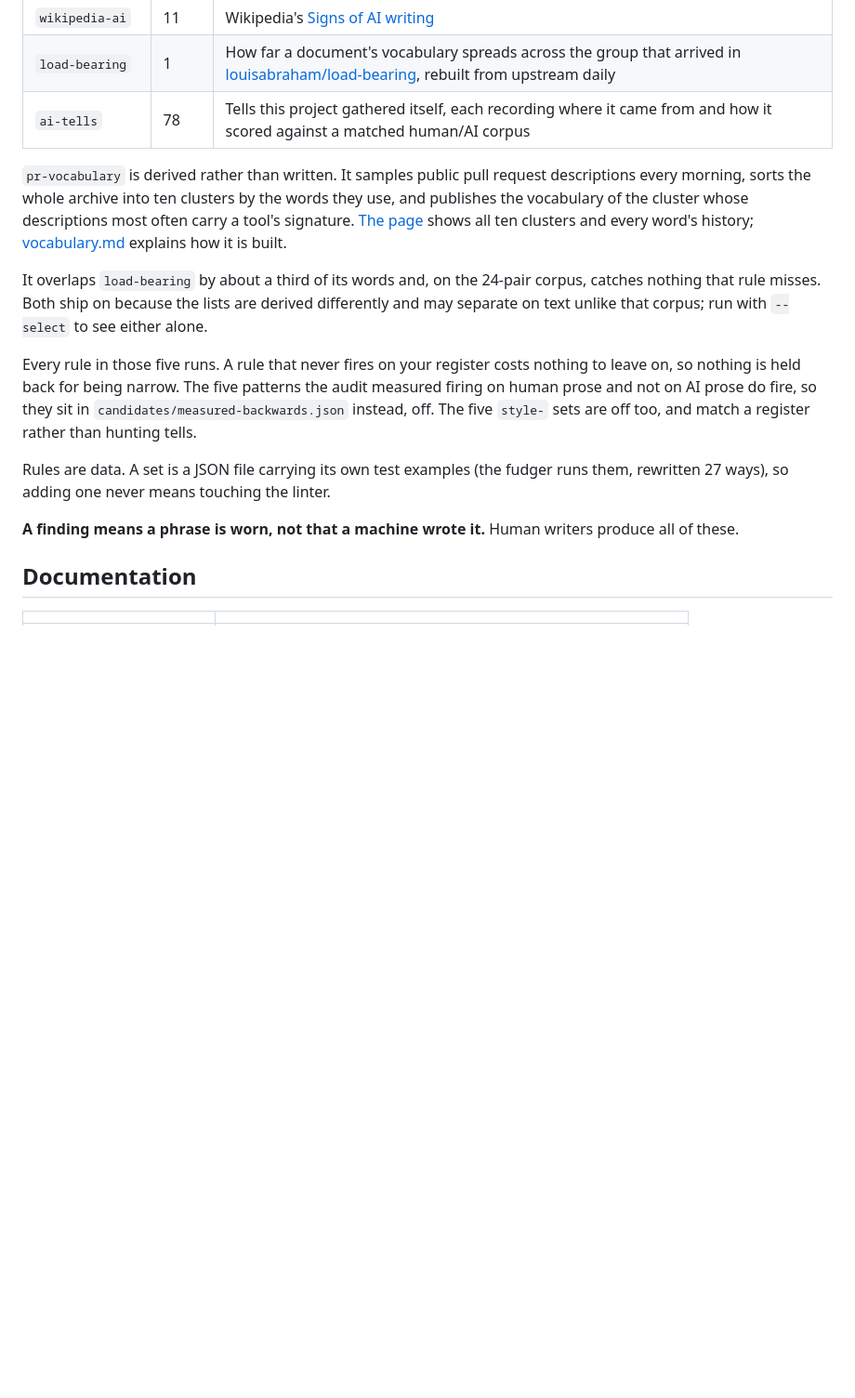
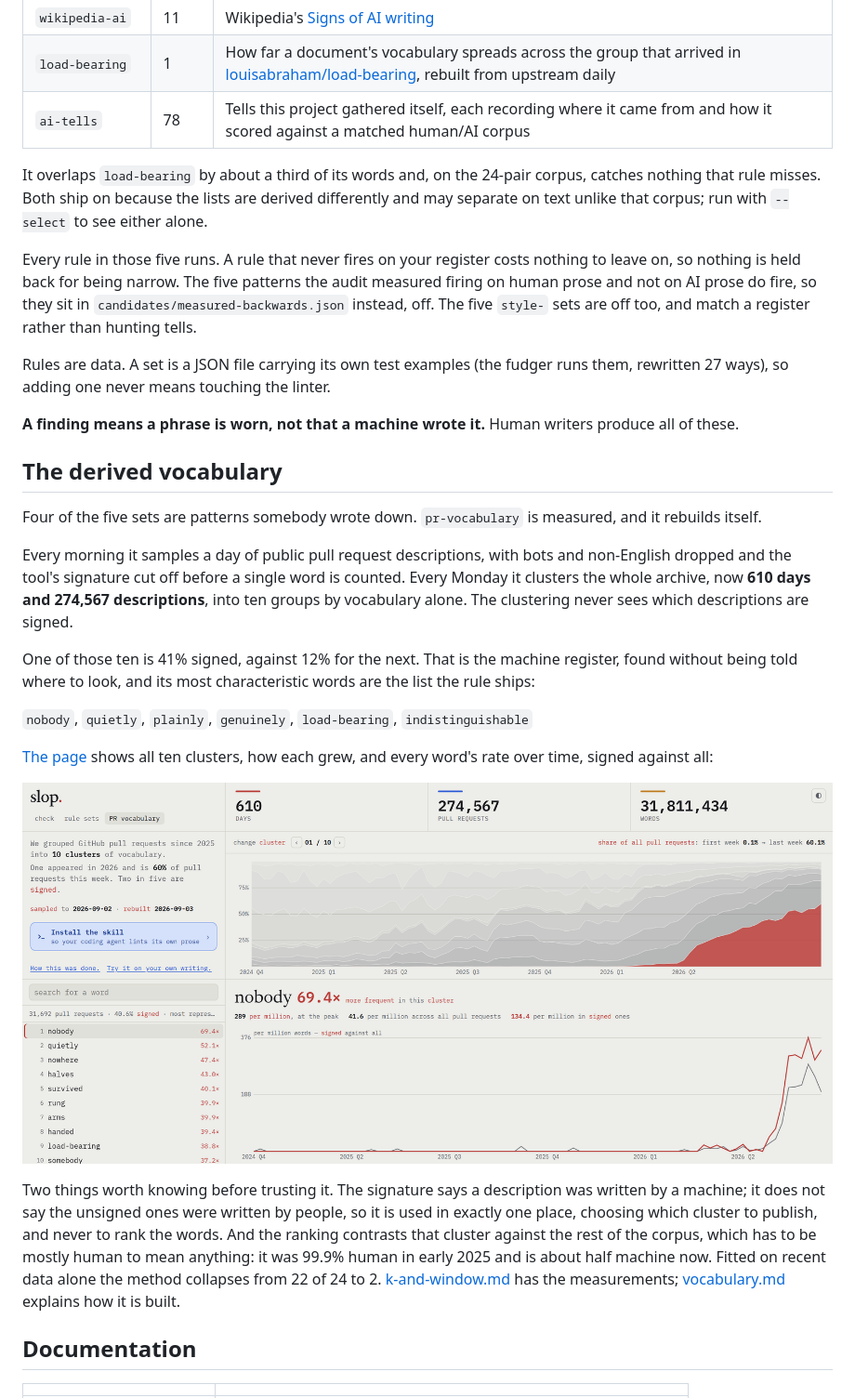
Before and after one commit to bheijden/slop, a Markdown page: README.md, the part around the change. Shown at 93% size. Drawn GitHub-style; pictures changed too: docs/img/vocabulary-light.png (added); blank space fills up the shorter version.

Commit message:
Give the README the vocabulary, and screenshots of the page as it is
The README linked the vocabulary page and never said what it was for, and the
two screenshots were of a layout the page has not had since: a two-column split
with a draggable divider, nav reading "check | test rules", no vocabulary page
at all.

New section, "The derived vocabulary", with the argument in the order it
convinces: four of the five sets are patterns somebody wrote down and this one
is measured; it samples a day of descriptions every morning and clusters 610
days of them every Monday, on vocabulary alone, never seeing which are signed;
one of the ten comes out 41% signed against 12% for the next, and its
characteristic words are what the rule ships. Then the two caveats -- the
signature says a description was machine-written and not that the unsigned ones
were not, so it picks the cluster and never ranks the words; and the ranking
needs a mostly-human rest of corpus, which was 99.9% human in early 2025 and is
about half machine now, so fitted on recent data alone it falls from 22 of 24
to 2.

Screenshots retaken from the live page at 2x, light and dark, for check and for
the vocabulary page.

Those numbers move every Monday, so tests/claims.mjs now reads them back out of
the README and compares them with data/cluster.json: the day count, the
description count, and both signed shares. Verified by bending 610 to 611 --
one failure, naming both sides.

The README also tripped its own linter on the words it quotes as specimens.
They are inside slop-ignore markers now, and three em dashes of mine became
commas rather than being excused.

Co-Authored-By: Claude Opus 5 <noreply@anthropic.com>
Claude-Session: https://claude.ai/code/session_018Qj5GUBjtVXSkmh6FBuMcT

```diff
--- a/README.md
+++ b/README.md
@@ -79,13 +79,6 @@ Five sets ship on:
 | `load-bearing` | 1 | How far a document's vocabulary spreads across the group that arrived in [louisabraham/load-bearing](https://github.com/louisabraham/load-bearing), rebuilt from upstream daily |
 | `ai-tells` | 78 | Tells this project gathered itself, each recording where it came from and how it scored against a matched human/AI corpus |
 
-`pr-vocabulary` is derived rather than written. It samples public pull request
-descriptions every morning, sorts the whole archive into ten clusters by the
-words they use, and publishes the vocabulary of the cluster whose descriptions
-most often carry a tool's signature. [The page](https://bheijden.github.io/slop/web/vocabulary.html)
-shows all ten clusters and every word's history; [vocabulary.md](docs/vocabulary.md)
-explains how it is built.
-
 It overlaps `load-bearing` by about a third of its words and, on the 24-pair
 corpus, catches nothing that rule misses. Both ship on because the lists are
 derived differently and may separate on text unlike that corpus; run with
@@ -102,6 +95,45 @@ runs them, rewritten 27 ways), so adding one never means touching the linter.
 
 **A finding means a phrase is worn, not that a machine wrote it.** Human writers
 produce all of these.
+
+## The derived vocabulary
+
+Four of the five sets are patterns somebody wrote down. `pr-vocabulary` is
+measured, and it rebuilds itself.
+
+Every morning it samples a day of public pull request descriptions, with bots
+and non-English dropped and the tool's signature cut off before a single word is
+counted. Every Monday it clusters the whole archive, now **610 days and 274,567
+descriptions**, into ten groups by vocabulary alone. The clustering never sees
+which descriptions are signed.
+
+One of those ten is 41% signed, against 12% for the next. That is the machine
+register, found without being told where to look, and its most characteristic
+words are the list the rule ships:
+
+<!-- slop-ignore-start -->
+`nobody`, `quietly`, `plainly`, `genuinely`, `load-bearing`, `indistinguishable`
+<!-- slop-ignore-end -->
+
+[The page](https://bheijden.github.io/slop/web/vocabulary.html) shows all ten
+clusters, how each grew, and every word's rate over time, signed against all:
+
+<p align="center">
+  <picture>
+    <source media="(prefers-color-scheme: dark)" srcset="docs/img/vocabulary-dark.png">
+    <img src="docs/img/vocabulary-light.png" alt="the vocabulary page: ten clusters of pull request descriptions stacked over two years, the machine-writing one growing from nothing to most of them, and the words that characterise it" width="900">
+  </picture>
+</p>
+
+Two things worth knowing before trusting it. The signature says a description
+was written by a machine; it does not say the unsigned ones were written by
+people, so it is used in exactly one place, choosing which cluster to publish,
+and never to rank the words. And the ranking contrasts that cluster against the
+rest of the corpus, which has to be mostly human to mean anything: it was 99.9%
+human in early 2025 and is about half machine now. Fitted on recent data alone
+the method collapses from 22 of 24 to 2. [k-and-window.md](research/k-and-window.md)
+has the measurements; [vocabulary.md](docs/vocabulary.md) explains how it is
+built.
 
 ## Documentation
 
```
Also changed, not shown: docs/img/slop-dark.png, docs/img/slop-light.png, docs/img/vocabulary-dark.png (added), 1 other file.
